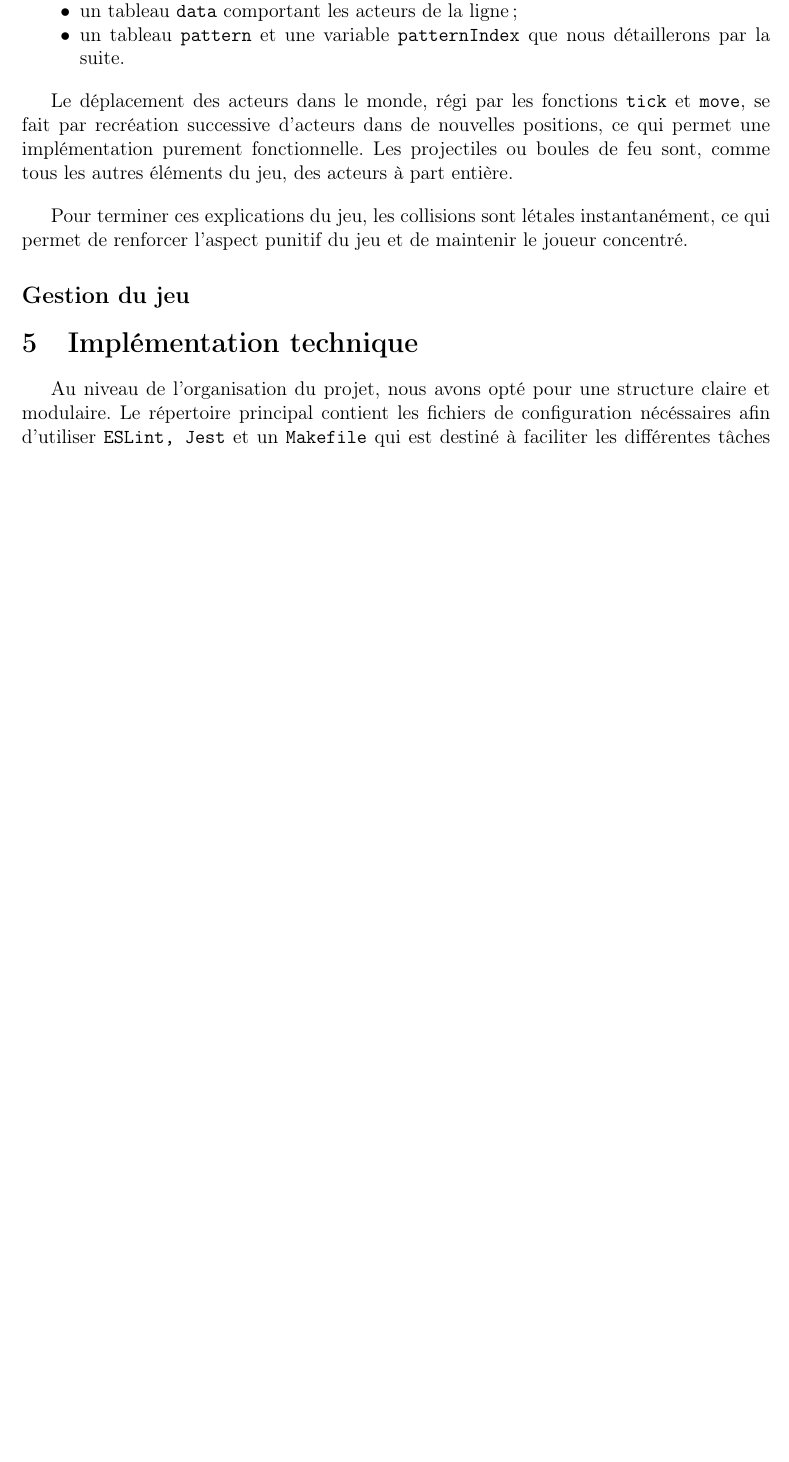
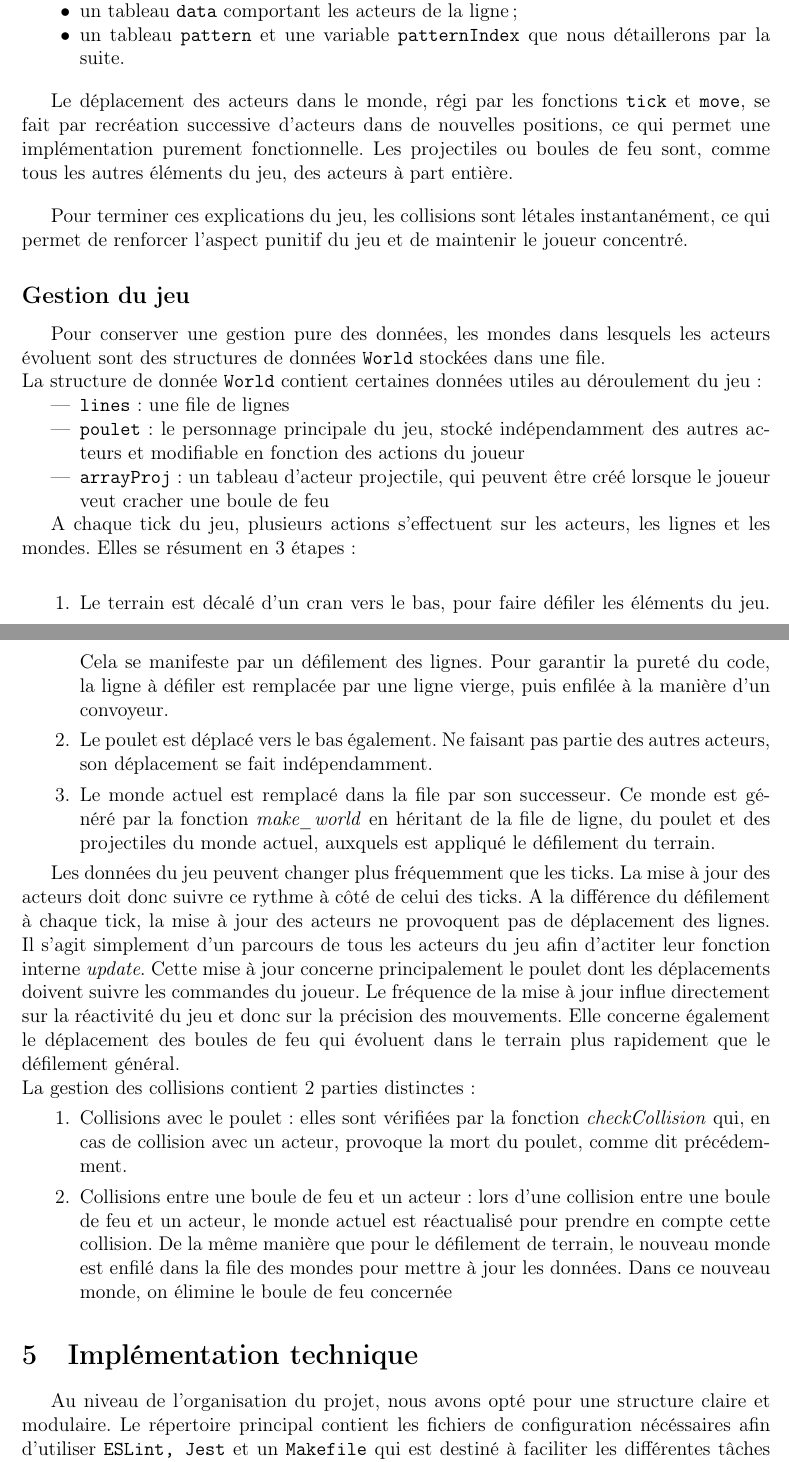
Before and after one commit to abeille5/crossy_road, a LaTeX document (report/main.tex): part of page 4 of 6 before the commit and two parts of pages 4 and 5 of 7 after it, the two joined at a grey line, cut so that both start at the same text, the shorter picture padded with empty space. Compiled offline with pdfLaTeX.

Commit message:
change collisionProj to be pure + rapport Gestion du jeu

```diff
--- a/report/main.tex
+++ b/report/main.tex
@@ -142,6 +142,28 @@ Le déplacement des acteurs dans le monde, régi par les fonctions \texttt{tick}
 Pour terminer ces explications du jeu, les collisions sont létales instantanément, ce qui permet de renforcer l'aspect punitif du jeu et de maintenir le joueur concentré.
 
 \subsection*{Gestion du jeu}
+
+Pour conserver une gestion pure des données, les mondes dans lesquels les acteurs évoluent sont des structures de données \texttt{World} stockées dans une file.\\
+La structure de donnée \texttt{World} contient certaines données utiles au déroulement du jeu :
+\begin{itemize}
+   \item \texttt{lines} : une file de lignes
+   \item \texttt{poulet} : le personnage principale du jeu, stocké indépendamment des autres acteurs et modifiable en fonction des actions du joueur
+   \item \texttt{arrayProj} : un tableau d'acteur projectile, qui peuvent être créé lorsque le joueur veut cracher une boule de feu
+\end{itemize}
+
+A chaque tick du jeu, plusieurs actions s'effectuent sur les acteurs, les lignes et les mondes. Elles se résument en 3 étapes : \\
+\begin{enumerate}
+\item Le terrain est décalé d'un cran vers le bas, pour faire défiler les éléments du jeu. Cela se manifeste par un défilement des lignes. Pour garantir la pureté du code, la ligne à défiler est remplacée par une ligne vierge, puis enfilée à la manière d'un convoyeur.
+\item Le poulet est déplacé vers le bas également. Ne faisant pas partie des autres acteurs, son déplacement se fait indépendamment.
+\item Le monde actuel est remplacé dans la file par son successeur. Ce monde est généré par la fonction \textit{make\_world} en héritant de la file de ligne, du poulet et des projectiles du monde actuel, auxquels est appliqué le défilement du terrain.
+\end{enumerate}
+
+Les données du jeu peuvent changer plus fréquemment que les ticks. La mise à jour des acteurs doit donc suivre ce rythme à côté de celui des ticks. A la différence du défilement à chaque tick, la mise à jour des acteurs ne provoquent pas de déplacement des lignes. Il s'agit simplement d'un parcours de tous les acteurs du jeu afin d'actiter leur fonction interne \textit{update}. Cette mise à jour concerne principalement le poulet dont les déplacements doivent suivre les commandes du joueur. Le fréquence de la mise à jour influe directement sur la réactivité du jeu et donc sur la précision des mouvements. Elle concerne également le déplacement des boules de feu qui évoluent dans le terrain plus rapidement que le défilement général.\\
+La gestion des collisions contient 2 parties distinctes :
+\begin{enumerate}
+\item Collisions avec le poulet : elles sont vérifiées par la fonction \textit{checkCollision} qui, en cas de collision avec un acteur, provoque la mort du poulet, comme dit précédemment.
+  \item Collisions entre une boule de feu et un acteur : lors d'une collision entre une boule de feu et un acteur, le monde actuel est réactualisé pour prendre en compte cette collision. De la même manière que pour le défilement de terrain, le nouveau monde est enfilé dans la file des mondes pour mettre à jour les données. Dans ce nouveau monde, on élimine le boule de feu concernée
+  \end{enumerate}
 
 \section{Implémentation technique}
 
```
Also changed, not shown: report/main.tex (2 more changed lines), 1 other file.
